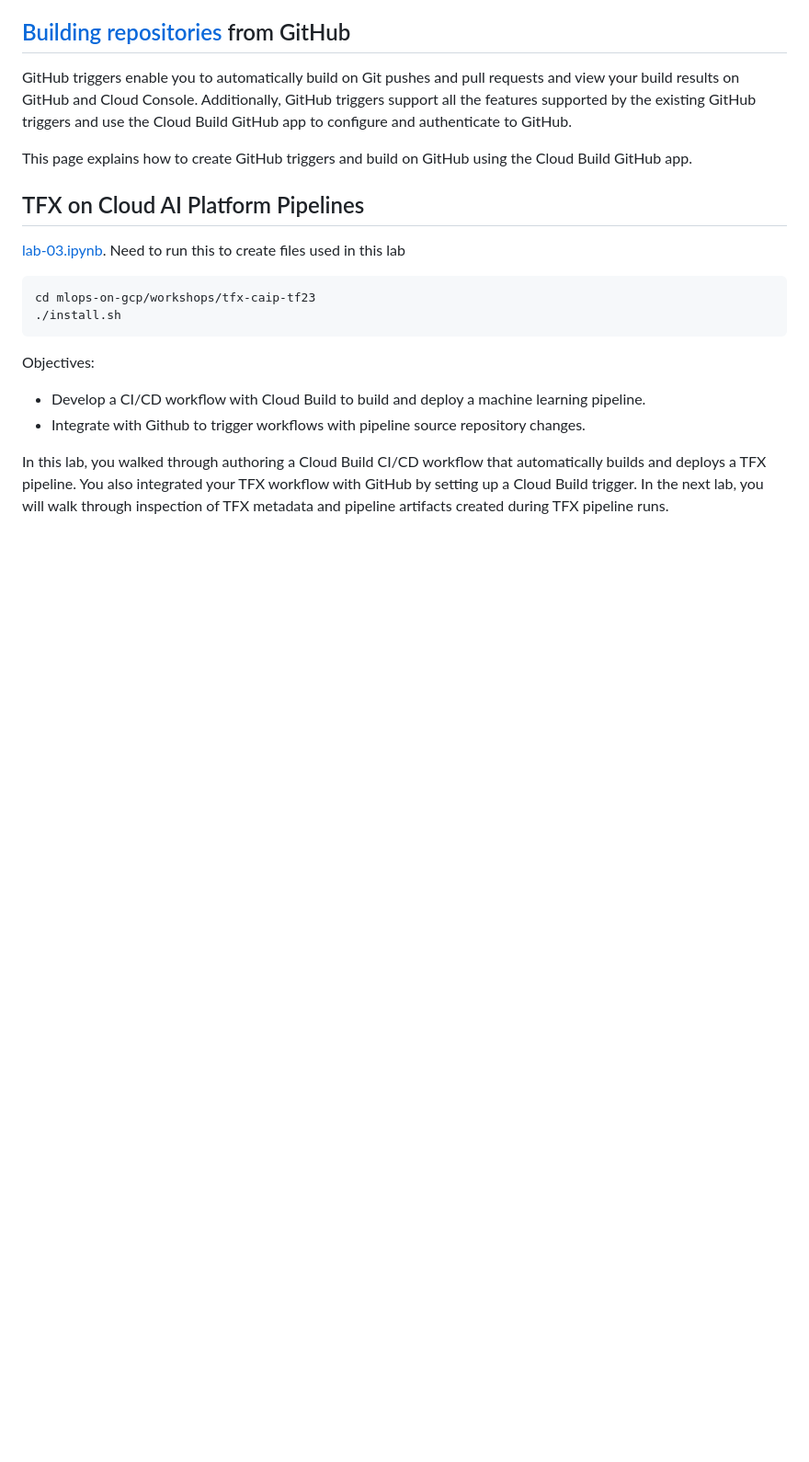
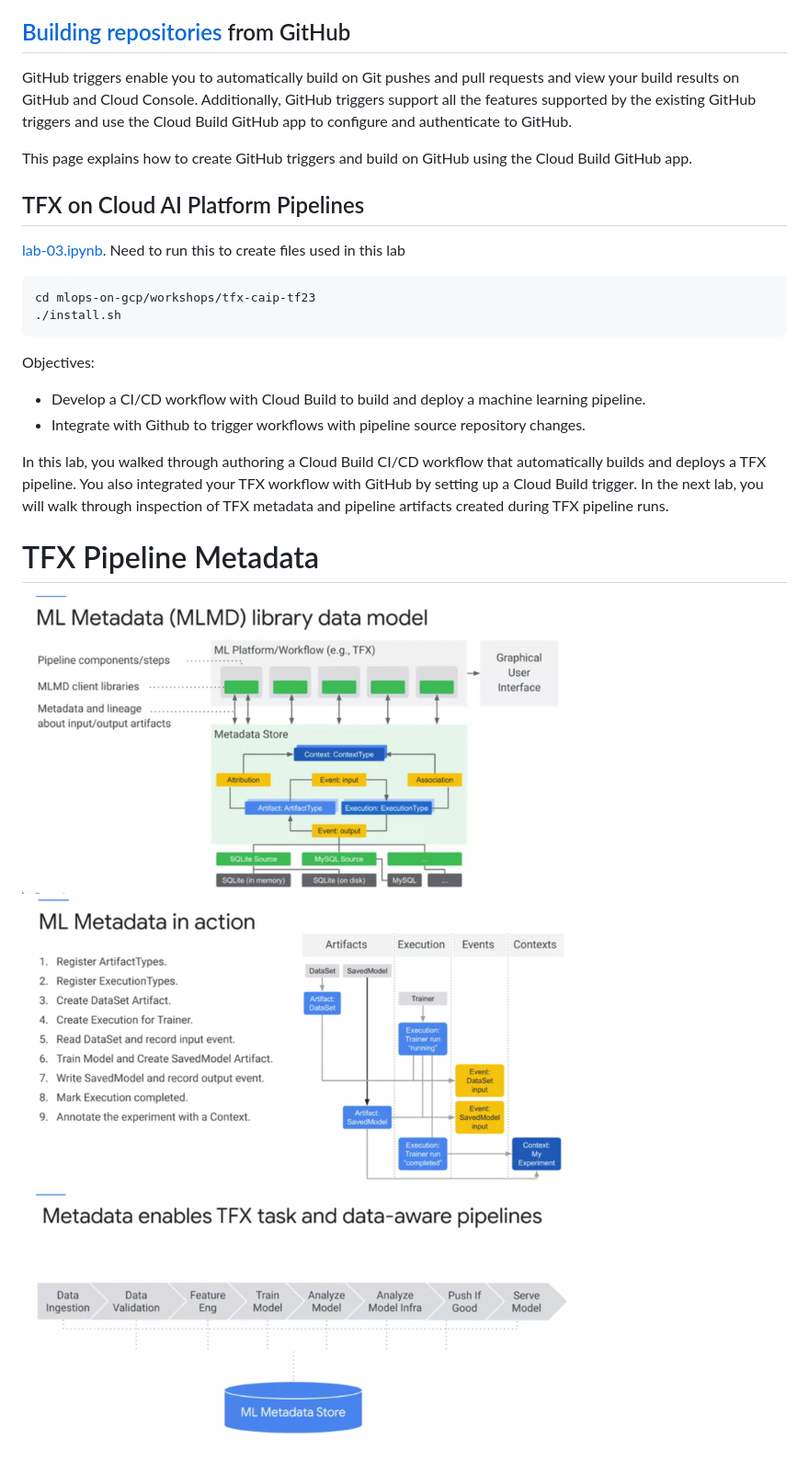
Before and after one commit to liamcole45/course-notes, a Markdown page: 009_ml_pipelines_on_gcp/README.md, the part around the change. Shown: that part at 92% size. GitHub-like rendering; pictures changed too: 009_ml_pipelines_on_gcp/pictures/ml_metadata.png (added), 009_ml_pipelines_on_gcp/pictures/mlmd.png (added), 009_ml_pipelines_on_gcp/pictures/why_ml_metadata.png (added); blank space fills up the shorter version.

Commit message:
lecture notes - ml metadata

```diff
--- a/009_ml_pipelines_on_gcp/README.md
+++ b/009_ml_pipelines_on_gcp/README.md
@@ -169,3 +169,8 @@ Objectives:
 - Integrate with Github to trigger workflows with pipeline source repository changes.
 
 In this lab, you walked through authoring a Cloud Build CI/CD workflow that automatically builds and deploys a TFX pipeline. You also integrated your TFX workflow with GitHub by setting up a Cloud Build trigger. In the next lab, you will walk through inspection of TFX metadata and pipeline artifacts created during TFX pipeline runs.
+
+# TFX Pipeline Metadata
+<img src="./pictures/mlmd.png" alt="drawing" width="600"/>
+<img src="./pictures/ml_metadata.png" alt="drawing" width="600"/>
+<img src="./pictures/why_ml_metadata.png" alt="drawing" width="600"/>
```
